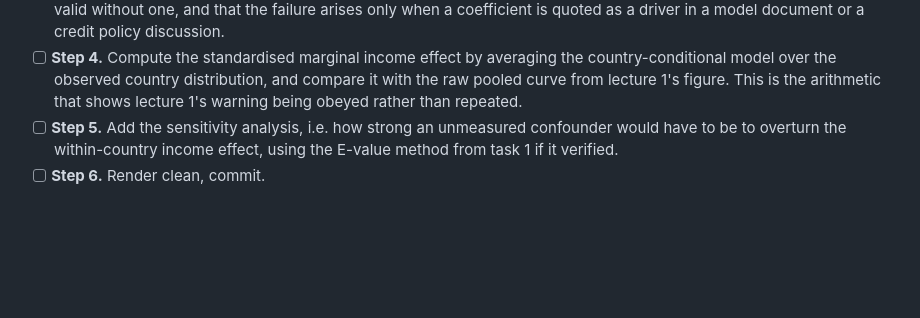
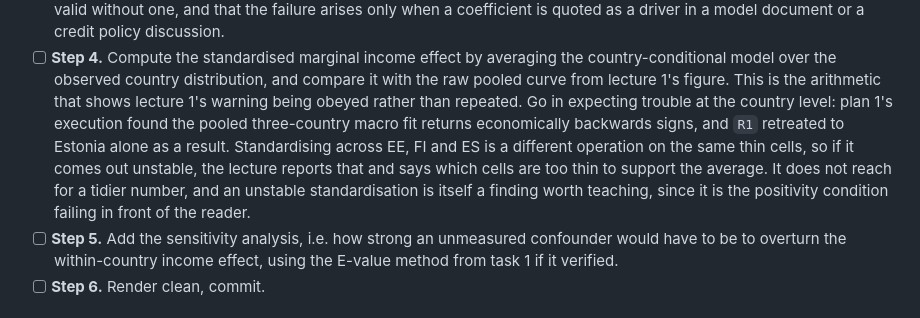
Before and after one commit to supermarmar/actuarial_deep_learning, a Markdown page: notes/plans/03-causal-inference-lecture.md, the part around the change. Rendered like a GitHub page; blank space fills up the shorter version.

Commit message:
docs(notes): carry plan 1's two empirical findings into plans 2 and 3

```diff
--- a/notes/plans/03-causal-inference-lecture.md
+++ b/notes/plans/03-causal-inference-lecture.md
@@ -311,7 +311,14 @@ This is the section that will change how a reader looks at their own model docum
 - [ ] **Step 4.** Compute the standardised marginal income effect by averaging the
       country-conditional model over the observed country distribution, and compare it
       with the raw pooled curve from lecture 1's figure. This is the arithmetic that
-      shows lecture 1's warning being obeyed rather than repeated.
+      shows lecture 1's warning being obeyed rather than repeated. Go in expecting
+      trouble at the country level: plan 1's execution found the pooled three-country
+      macro fit returns economically backwards signs, and `R1` retreated to Estonia
+      alone as a result. Standardising across EE, FI and ES is a different operation on
+      the same thin cells, so if it comes out unstable, the lecture reports that and
+      says which cells are too thin to support the average. It does not reach for a
+      tidier number, and an unstable standardisation is itself a finding worth teaching,
+      since it is the positivity condition failing in front of the reader.
 - [ ] **Step 5.** Add the sensitivity analysis, i.e. how strong an unmeasured confounder
       would have to be to overturn the within-country income effect, using the E-value
       method from task 1 if it verified.
```
Also changed, not shown: notes/plans/02-irb-capital-lecture.md (+12 -1 lines).
